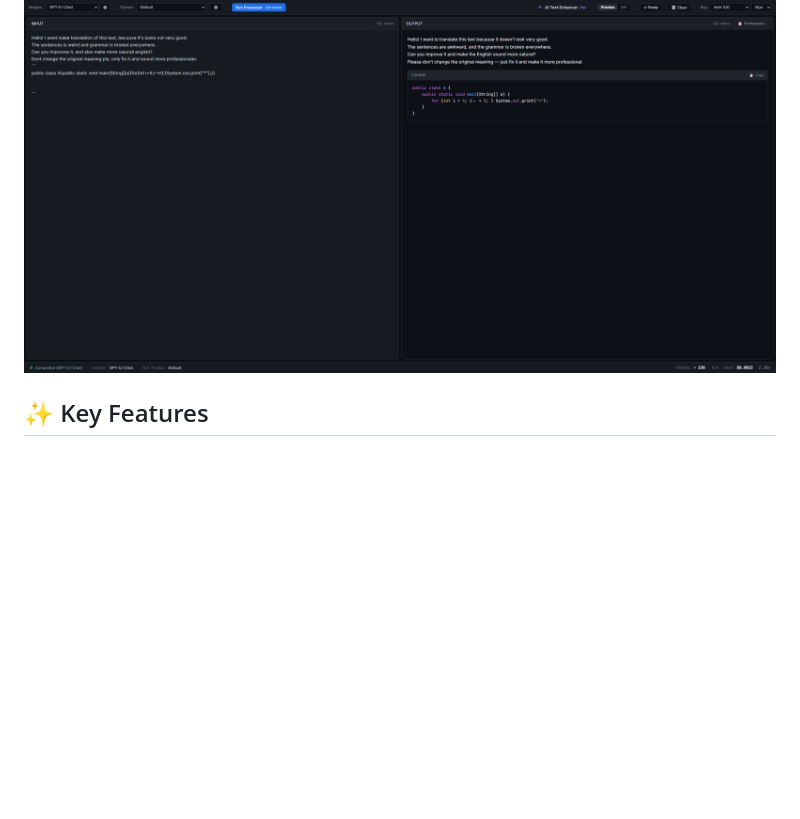
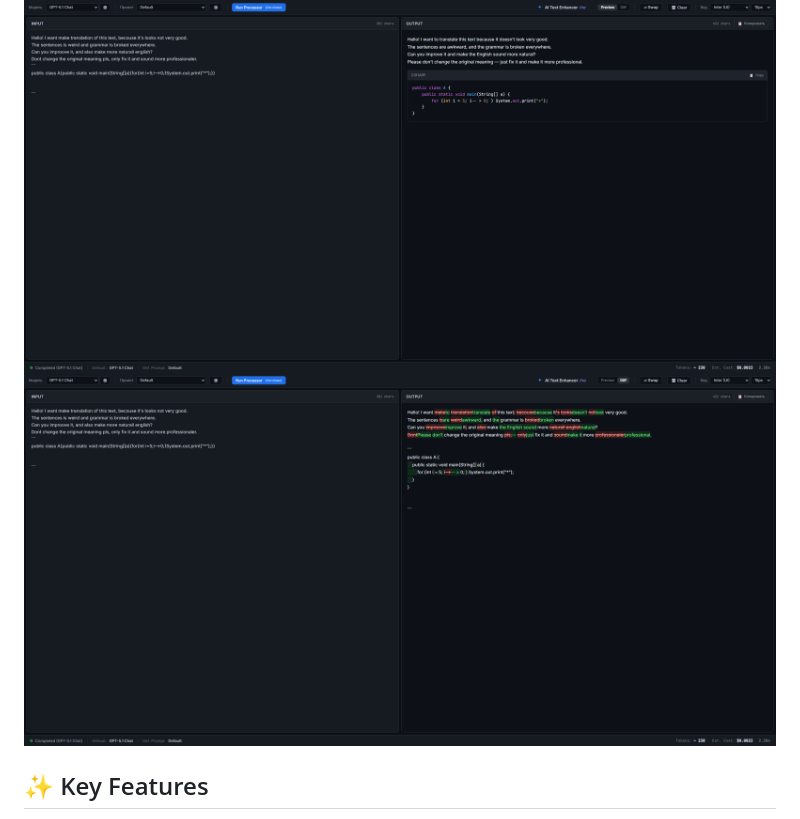
Before and after one commit to AlexDustin/AI-Text-Enhancer-Pro, a Markdown page: README.md, the part around the change. Drawn GitHub-style; blank space fills up the shorter version.

Commit message:
Update README with new interface image and features
Added new image for main interface and updated features section.

```diff
--- a/README.md
+++ b/README.md
@@ -5,6 +5,7 @@
 Unlike typical chatbots, this tool offers a professional UI (VS Code style), streaming responses, smart syntax highlighting, a dynamic model manager, and a **cryptographically secure** architecture.
 
 ![Main Interface](screen_main.png)
+![Main Interface](screen_diff.png)
 
 ## ✨ Key Features
 
```
